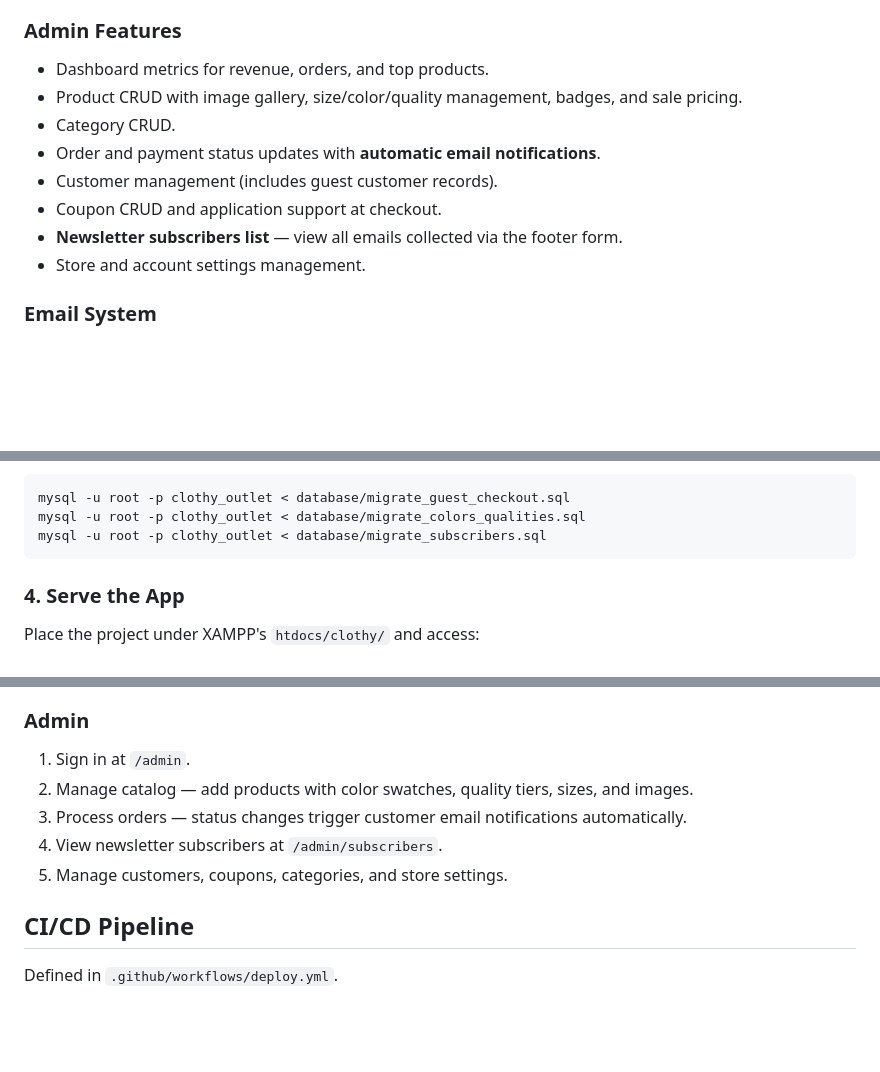
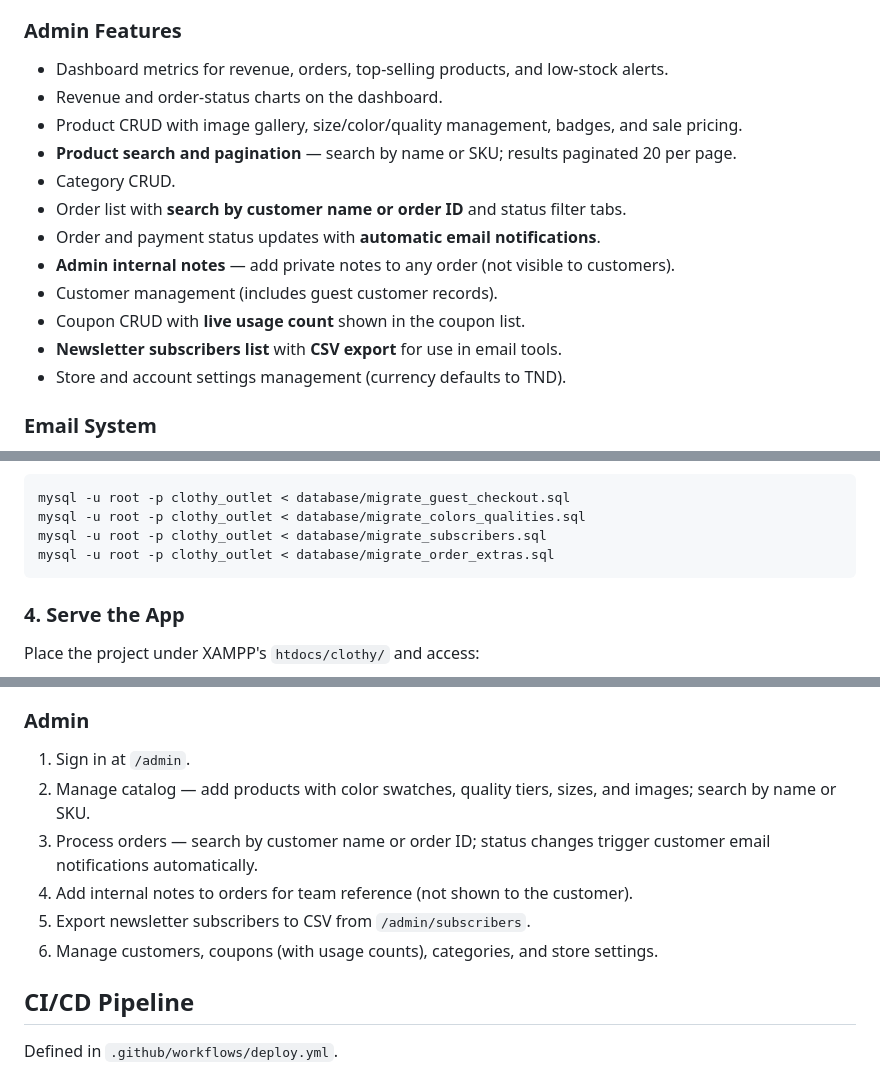
Before and after one commit to seifeddinekefi/clothy-outlet, a Markdown page: README.md, 3 parts joined by grey strips. Rendered like a GitHub page; blank space fills up the shorter version.

Commit message:
UPDATE: Readme File

````diff
--- a/README.md
+++ b/README.md
@@ -42,14 +42,18 @@ This project targets fashion retail use cases and provides:
 
 ### Admin Features
 
-- Dashboard metrics for revenue, orders, and top products.
+- Dashboard metrics for revenue, orders, top-selling products, and low-stock alerts.
+- Revenue and order-status charts on the dashboard.
 - Product CRUD with image gallery, size/color/quality management, badges, and sale pricing.
+- **Product search and pagination** — search by name or SKU; results paginated 20 per page.
 - Category CRUD.
+- Order list with **search by customer name or order ID** and status filter tabs.
 - Order and payment status updates with **automatic email notifications**.
+- **Admin internal notes** — add private notes to any order (not visible to customers).
 - Customer management (includes guest customer records).
-- Coupon CRUD and application support at checkout.
-- **Newsletter subscribers list** — view all emails collected via the footer form.
-- Store and account settings management.
+- Coupon CRUD with **live usage count** shown in the coupon list.
+- **Newsletter subscribers list** with **CSV export** for use in email tools.
+- Store and account settings management (currency defaults to TND).
 
 ### Email System
 
@@ -136,6 +140,7 @@ Existing database — run migrations in order:
 mysql -u root -p clothy_outlet < database/migrate_guest_checkout.sql
 mysql -u root -p clothy_outlet < database/migrate_colors_qualities.sql
 mysql -u root -p clothy_outlet < database/migrate_subscribers.sql
+mysql -u root -p clothy_outlet < database/migrate_order_extras.sql
 ```
 
 ### 4. Serve the App
@@ -160,10 +165,11 @@ Place the project under XAMPP's `htdocs/clothy/` and access:
 ### Admin
 
 1. Sign in at `/admin`.
-2. Manage catalog — add products with color swatches, quality tiers, sizes, and images.
-3. Process orders — status changes trigger customer email notifications automatically.
-4. View newsletter subscribers at `/admin/subscribers`.
-5. Manage customers, coupons, categories, and store settings.
+2. Manage catalog — add products with color swatches, quality tiers, sizes, and images; search by name or SKU.
+3. Process orders — search by customer name or order ID; status changes trigger customer email notifications automatically.
+4. Add internal notes to orders for team reference (not shown to the customer).
+5. Export newsletter subscribers to CSV from `/admin/subscribers`.
+6. Manage customers, coupons (with usage counts), categories, and store settings.
 
 ## CI/CD Pipeline
 
````
Also changed, not shown: other parts of README.md (+0 -1 lines).
